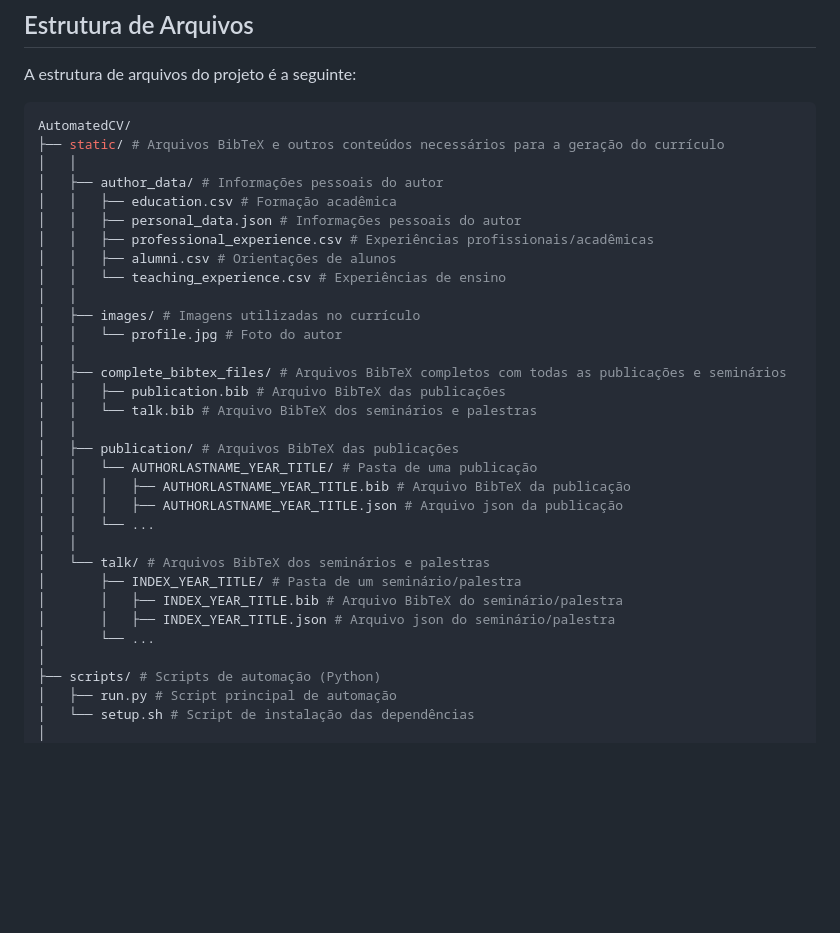
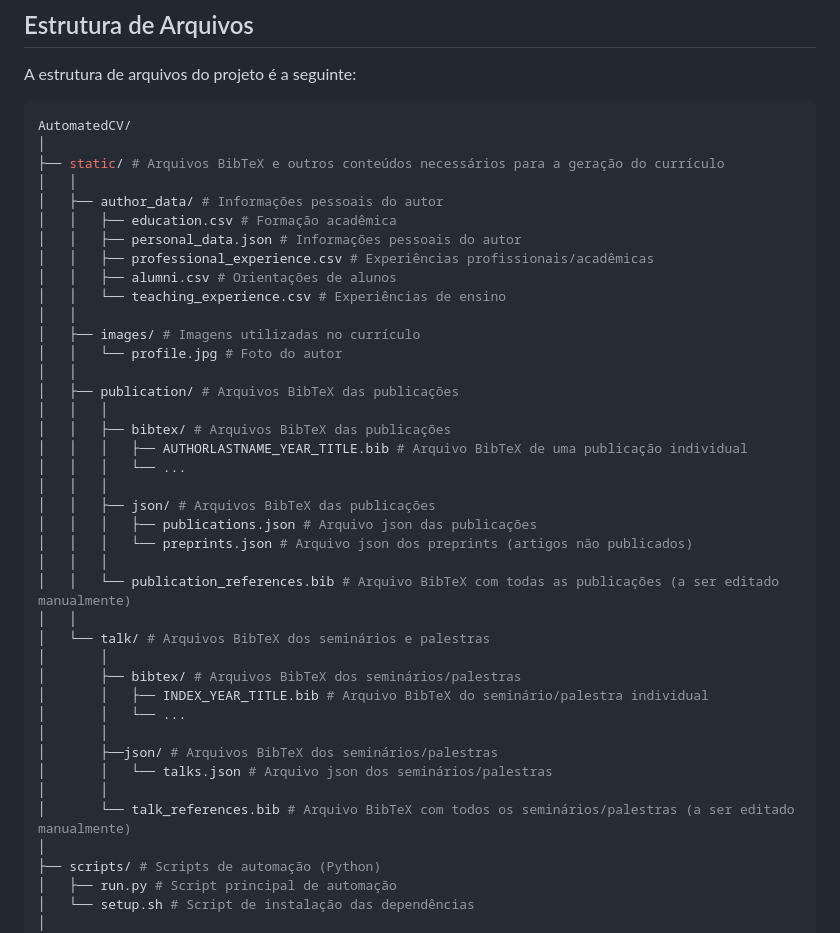
Before and after one commit to AlmirFonseca/AutomatedCV, a Markdown page: README.md, the part around the change. Rendered like a GitHub page; blank space fills up the shorter version.

Commit message:
Update File Structure on README

````diff
--- a/README.md
+++ b/README.md
@@ -10,6 +10,7 @@ A estrutura de arquivos do projeto é a seguinte:
 
 ```bash
 AutomatedCV/
+│
 ├── static/ # Arquivos BibTeX e outros conteúdos necessários para a geração do currículo
 │   │
 │   ├── author_data/ # Informações pessoais do autor
@@ -22,21 +23,28 @@ AutomatedCV/
 │   ├── images/ # Imagens utilizadas no currículo
 │   │   └── profile.jpg # Foto do autor
 │   │
-│   ├── complete_bibtex_files/ # Arquivos BibTeX completos com todas as publicações e seminários
-│   │   ├── publication.bib # Arquivo BibTeX das publicações
-│   │   └── talk.bib # Arquivo BibTeX dos seminários e palestras
-│   │
 │   ├── publication/ # Arquivos BibTeX das publicações
-│   │   └── AUTHORLASTNAME_YEAR_TITLE/ # Pasta de uma publicação
-│   │   │   ├── AUTHORLASTNAME_YEAR_TITLE.bib # Arquivo BibTeX da publicação
-│   │   │   ├── AUTHORLASTNAME_YEAR_TITLE.json # Arquivo json da publicação
-│   │   └── ...
+│   │   │
+│   │   ├── bibtex/ # Arquivos BibTeX das publicações
+│   │   │   ├── AUTHORLASTNAME_YEAR_TITLE.bib # Arquivo BibTeX de uma publicação individual
+│   │   │   └── ...
+│   │   │
+│   │   ├── json/ # Arquivos BibTeX das publicações
+│   │   │   ├── publications.json # Arquivo json das publicações
+│   │   │   └── preprints.json # Arquivo json dos preprints (artigos não publicados)
+│   │   │
+│   │   └── publication_references.bib # Arquivo BibTeX com todas as publicações (a ser editado manualmente)
 │   │
 │   └── talk/ # Arquivos BibTeX dos seminários e palestras
-│       ├── INDEX_YEAR_TITLE/ # Pasta de um seminário/palestra
-│       │   ├── INDEX_YEAR_TITLE.bib # Arquivo BibTeX do seminário/palestra
-│       │   ├── INDEX_YEAR_TITLE.json # Arquivo json do seminário/palestra
-│       └── ...
+│       │
+│       ├── bibtex/ # Arquivos BibTeX dos seminários/palestras
+│       │   ├── INDEX_YEAR_TITLE.bib # Arquivo BibTeX do seminário/palestra individual
+│       │   └── ...
+│       │
+│       ├──json/ # Arquivos BibTeX dos seminários/palestras
+│       │   └── talks.json # Arquivo json dos seminários/palestras
+│       │
+│       └── talk_references.bib # Arquivo BibTeX com todos os seminários/palestras (a ser editado manualmente)
 │
 ├── scripts/ # Scripts de automação (Python)
 │   ├── run.py # Script principal de automação
````
